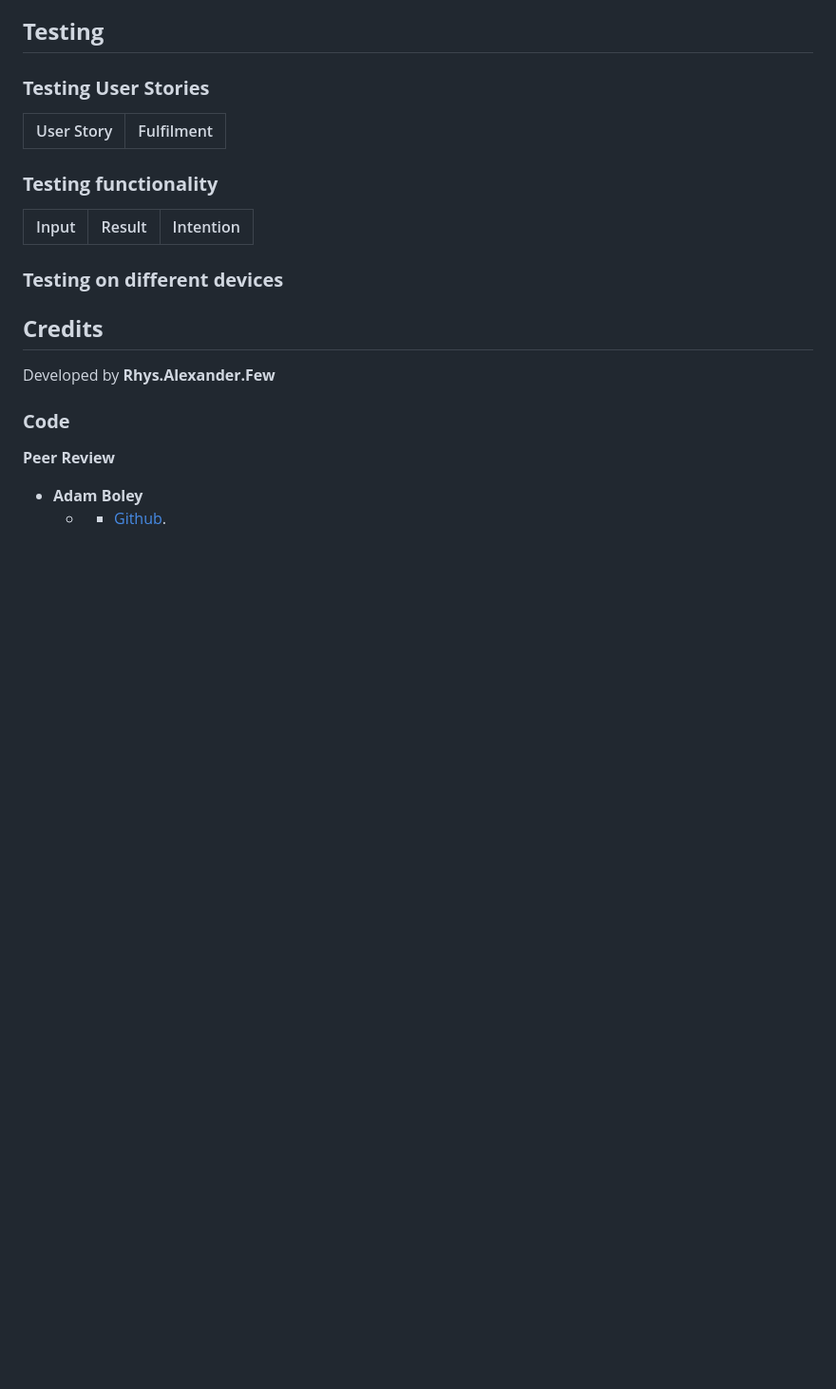
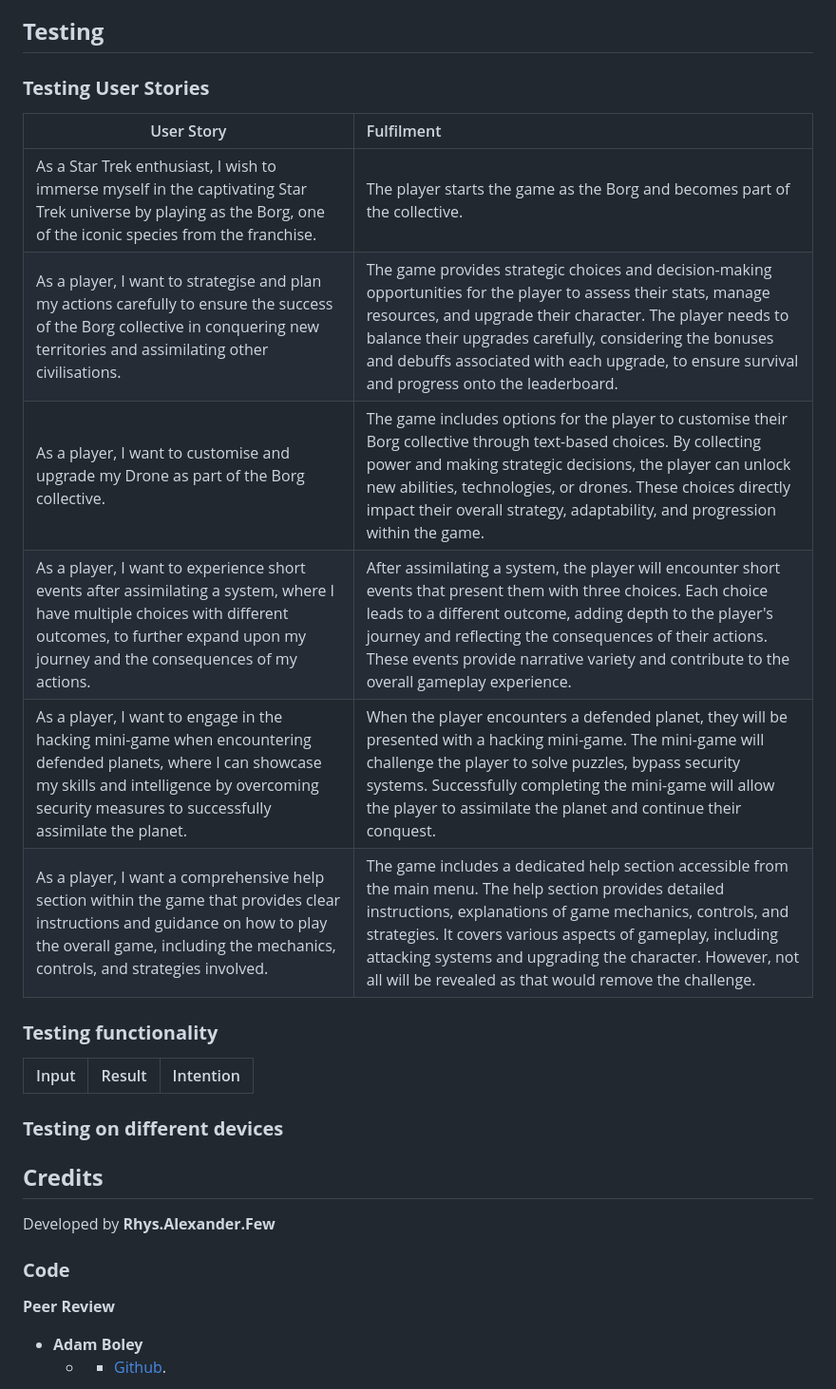
Before and after one commit to Ry-F3/BorgLite, a Markdown page: README.md, the part around the change. Shown: that part at 95% size. Rendered like a GitHub page; blank space fills up the shorter version.

Commit message:
Readme - add user story and fufliment content - more to be added in the future

```diff
--- a/README.md
+++ b/README.md
@@ -425,7 +425,12 @@ The leaderboard.py module is imported and used in the run.py main file, where th
 
 | User Story   | Fulfilment |
 | ------------------------------------------------------------------ |:---------------------------------------------|
-
+As a Star Trek enthusiast, I wish to immerse myself in the captivating Star Trek universe by playing as the Borg, one of the iconic species from the franchise. | The player starts the game as the Borg and becomes part of the collective.
+| As a player, I want to strategise and plan my actions carefully to ensure the success of the Borg collective in conquering new territories and assimilating other civilisations. | The game provides strategic choices and decision-making opportunities for the player to assess their stats, manage resources, and upgrade their character. The player needs to balance their upgrades carefully, considering the bonuses and debuffs associated with each upgrade, to ensure survival and progress onto the leaderboard.
+| As a player, I want to customise and upgrade my Drone as part of the Borg collective. | The game includes options for the player to customise their Borg collective through text-based choices. By collecting power and making strategic decisions, the player can unlock new abilities, technologies, or drones. These choices directly impact their overall strategy, adaptability, and progression within the game.
+| As a player, I want to experience short events after assimilating a system, where I have multiple choices with different outcomes, to further expand upon my journey and the consequences of my actions. | After assimilating a system, the player will encounter short events that present them with three choices. Each choice leads to a different outcome, adding depth to the player's journey and reflecting the consequences of their actions. These events provide narrative variety and contribute to the overall gameplay experience.
+| As a player, I want to engage in the hacking mini-game when encountering defended planets, where I can showcase my skills and intelligence by overcoming security measures to successfully assimilate the planet. | When the player encounters a defended planet, they will be presented with a hacking mini-game. The mini-game will challenge the player to solve puzzles, bypass security systems. Successfully completing the mini-game will allow the player to assimilate the planet and continue their conquest.
+| As a player, I want a comprehensive help section within the game that provides clear instructions and guidance on how to play the overall game, including the mechanics, controls, and strategies involved. | The game includes a dedicated help section accessible from the main menu. The help section provides detailed instructions, explanations of game mechanics, controls, and strategies. It covers various aspects of gameplay, including attacking systems and upgrading the character. However, not all will be revealed as that would remove the challenge.
 
 ### **Testing functionality**
 
```
